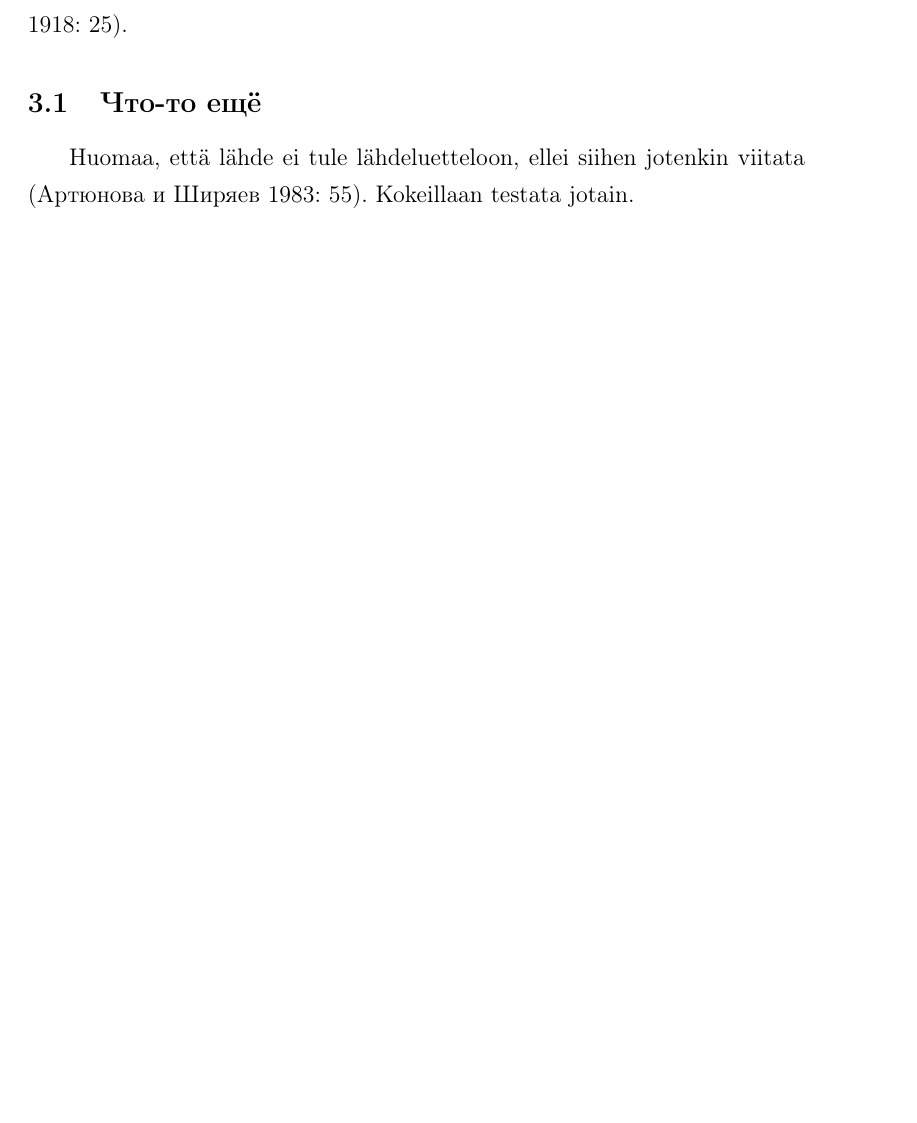
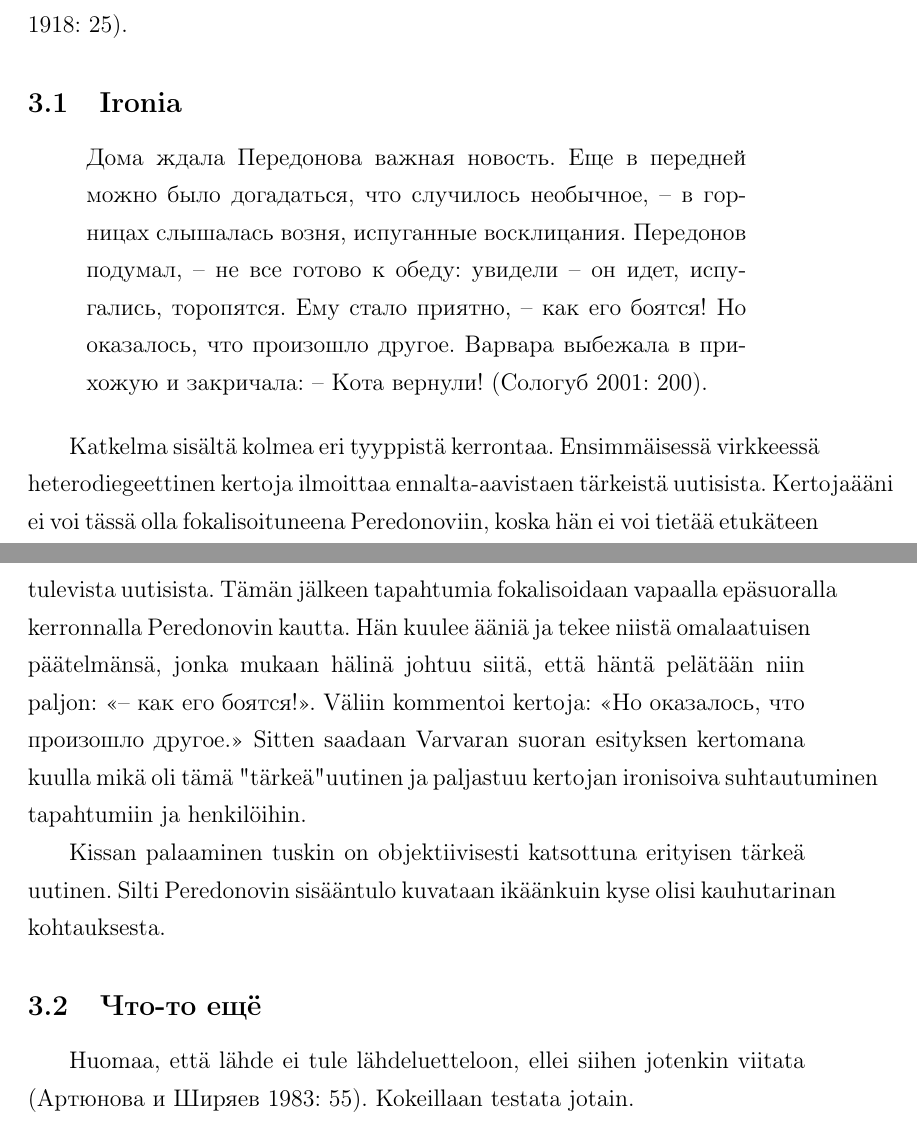
Before and after one commit to pitapita/gradu, a LaTeX document (gradu.tex): part of page 4 of 5 before the commit and two parts of pages 4 and 5 of 6 after it, the two joined at a grey line, cut so that both start at the same text, the shorter picture padded with empty space. Compiled offline with pdfLaTeX.

Commit message:
Lisätty pätkä kerronnasta

```diff
--- a/gradu.tex
+++ b/gradu.tex
@@ -154,6 +154,34 @@ tältä \parencite[][268]{SKS2007}, mutta kun viitataan heti uudellen, tulee tä
 \parencite{ljustrova1976}. Tässä viitataan teokseen, jolle on määritelty kääntäjä
 \parencite[25]{ref:sologub1918}.
 
+\subsection{Ironia}
+
+\begin{quote}
+Дома ждала Передонова важная новость. Еще в передней можно
+было догадаться, что случилось необычное, – в горницах слышалась
+возня, испуганные восклицания. Передонов подумал, – не все
+готово к обеду: увидели – он идет, испугались, торопятся. Ему стало
+приятно, – как его боятся! Но оказалось, что произошло другое.
+Варвара выбежала в прихожую и закричала:
+– Кота вернули!
+\parencite[200]{ref:sologub2001}.
+\end{quote}
+
+Katkelma sisältä kolmea eri tyyppistä kerrontaa. Ensimmäisessä virkkeessä
+heterodiegeettinen kertoja ilmoittaa ennalta-aavistaen tärkeistä uutisista.
+Kertojaääni ei voi tässä olla fokalisoituneena Peredonoviin, koska
+hän ei voi tietää etukäteen tulevista uutisista. Tämän jälkeen tapahtumia
+fokalisoidaan vapaalla epäsuoralla kerronnalla Peredonovin kautta. Hän
+kuulee ääniä ja tekee niistä omalaatuisen päätelmänsä, jonka mukaan hälinä
+johtuu siitä, että häntä pelätään niin paljon: «– как его боятся!». Väliin
+kommentoi kertoja: «Но оказалось, что произошло другое.» Sitten saadaan
+Varvaran suoran esityksen kertomana kuulla mikä oli tämä "tärkeä" uutinen ja
+paljastuu kertojan ironisoiva suhtautuminen tapahtumiin ja henkilöihin.
+
+Kissan palaaminen tuskin on objektiivisesti katsottuna erityisen tärkeä uutinen.
+Silti Peredonovin sisääntulo kuvataan ikäänkuin kyse olisi kauhutarinan
+kohtauksesta.
+
 \subsection{Что-то ещё}
 
 Huomaa, että lähde ei tule lähdeluetteloon, ellei siihen jotenkin
```
